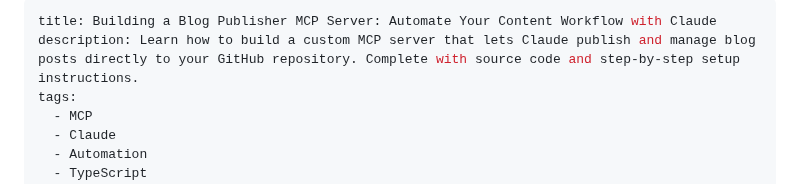
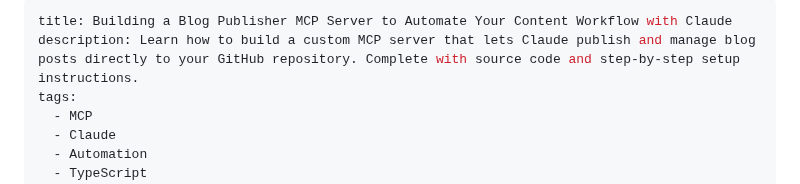
Before and after one commit to singhkunal2050/singhkunal2050v2, a Markdown page: src/blog/building-a-blog-publisher-mcp-server-automate-your-content-workflow-with-claude.md, the part around the change. Drawn GitHub-style.

```diff
--- a/src/blog/building-a-blog-publisher-mcp-server-automate-your-content-workflow-with-claude.md
+++ b/src/blog/building-a-blog-publisher-mcp-server-automate-your-content-workflow-with-claude.md
@@ -1,5 +1,5 @@
 ---
-title: Building a Blog Publisher MCP Server: Automate Your Content Workflow with Claude
+title: Building a Blog Publisher MCP Server to Automate Your Content Workflow with Claude
 description: Learn how to build a custom MCP server that lets Claude publish and manage blog posts directly to your GitHub repository. Complete with source code and step-by-step setup instructions.
 tags:
   - MCP
```
